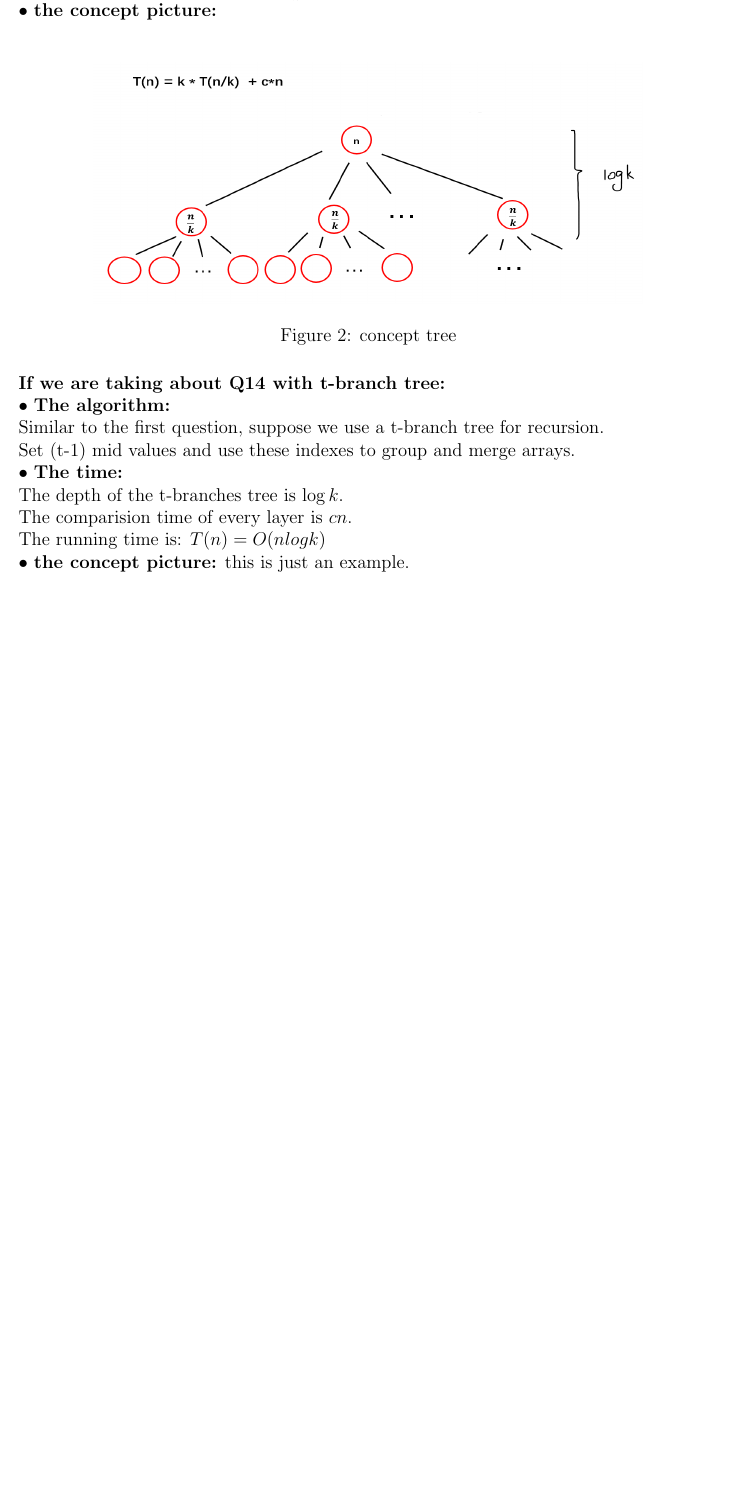
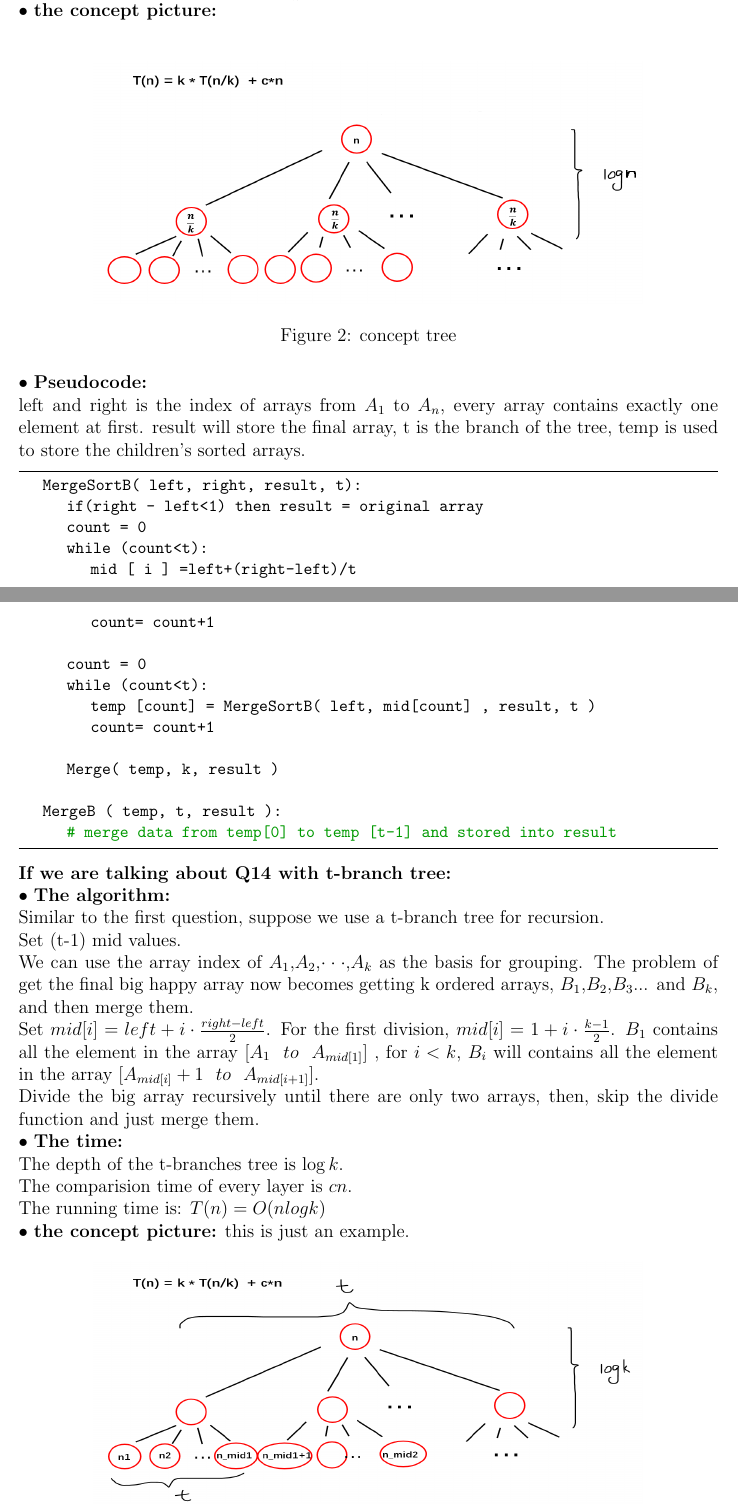
Before and after one commit to hthuz/ece374, a LaTeX problem sheet (hw5/hw5_sol.tex): part of page 3 of 6 before the commit and two parts of pages 3 and 4 of 6 after it, the two joined at a grey line, cut so that both start at the same text, the shorter picture padded with empty space. Compiled offline with pdfLaTeX.

Commit message:
polish Q14

```diff
--- a/hw5/hw5_sol.tex
+++ b/hw5/hw5_sol.tex
@@ -166,10 +169,36 @@ $\bullet$ \textbf{the concept picture:}\\
 	\end{figure}
 
 \noindent
-\textbf{If we are taking about Q14 with t-branch tree:}\\
+$\bullet$ \textbf{Pseudocode:}\\
+	left and right is the index of arrays from $A_1$ to $A_n$, every array contains exactly one element at first. result will store the final array, t is the branch of the tree, temp is used to store the children's sorted arrays.
+	\begin{lstlisting}
+	MergeSortB( left, right, result, t):
+		if(right - left<1) then result = original array
+		count = 0
+		while (count<t):
+			mid [ i ] =left+(right-left)/t
+			count= count+1
+
+		count = 0
+		while (count<t):
+			temp [count] = MergeSortB( left, mid[count] , result, t )
+			count= count+1
+
+		Merge( temp, k, result )
+
+	MergeB ( temp, t, result ):
+		# merge data from temp[0] to temp [t-1] and stored into result
+	\end{lstlisting}
+
+
+\noindent
+\textbf{If we are talking about Q14 with t-branch tree:}\\
 $\bullet$ \textbf{The algorithm:}\\
 Similar to the first question, suppose we use a t-branch tree for recursion.\\
-Set (t-1) mid values and use these indexes to group and merge arrays.\\
+Set (t-1) mid values.\\
+We can use the array index of $A_1$,$A_2$,$\cdot \cdot \cdot$,$A_k$ as the basis for grouping. The problem of get the final big happy array now becomes getting k ordered arrays, $B_1$,$B_2$,$B_3$... and $B_k$, and then merge them.\\
+Set $mid[i] = left+i \cdot \frac{right-left}{2}$. For the first division, $mid[i] = 1+i \cdot \frac{k-1}{2}$. $B_1$ contains all the element in the array $[A_1 \ \ to \ \ A_{mid[1]}]$ , for $i<k$, $B_i$ will contains all the element in the array $[A_{mid[i]}+1 \ \ to \ \ A_{mid[i+1]}]$.\\
+Divide the big array recursively until there are only two arrays, then, skip the divide function and just merge them.\\
 $\bullet$ \textbf{The time:}\\
 The depth of the t-branches tree is $\log{k}$.\\
 The comparision time of every layer is $cn$.\\
```
Also changed, not shown: hw5/picture/Q14B1.PNG, hw5/hw5_sol.tex (38 more changed lines).
